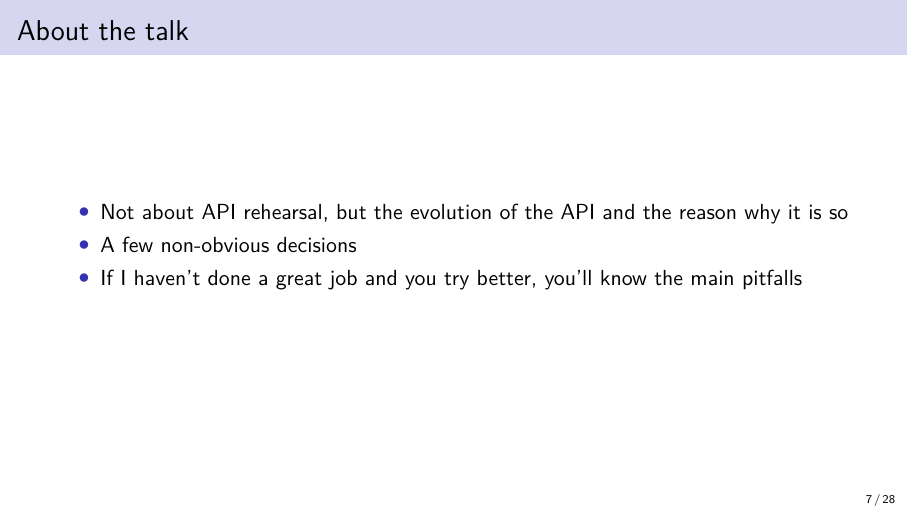
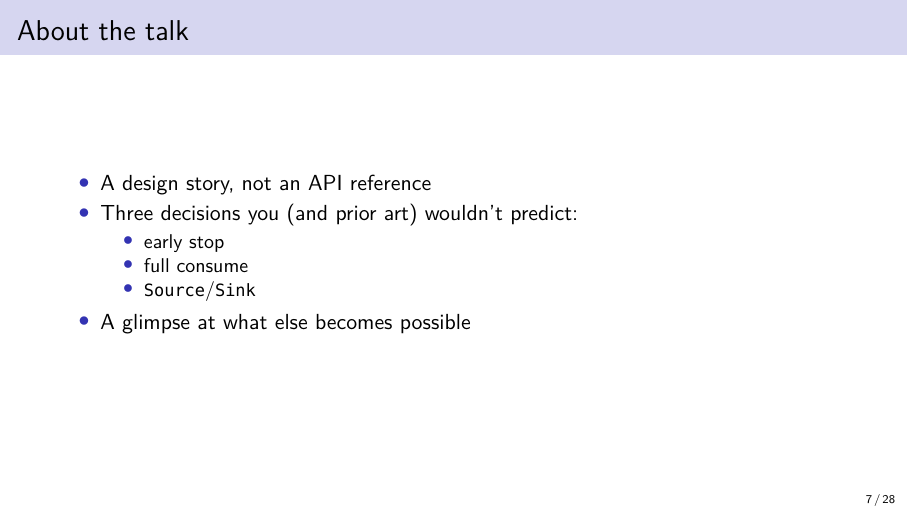
Before and after one commit to olpa/rust-codecs, LaTeX slides (promotion/202611-meetup/rust_cologne.tex): page 7 of 28. Compiled offline with XeLaTeX.

Commit message:
Slides: rewrite 'About the talk' slide
'A design story, not an API reference', three decisions with sub-bullets,
and 'A glimpse at what else becomes possible'. Decision list labelled
'Three decisions you (and prior art) wouldn't predict'.

Co-Authored-By: Claude Sonnet 4.6 <noreply@anthropic.com>

```diff
--- a/promotion/202611-meetup/rust_cologne.tex
+++ b/promotion/202611-meetup/rust_cologne.tex
@@ -101,9 +101,14 @@ And now working on: Streaming JSON, codecs
 \section{About the talk}
 \begin{frame}{About the talk}
 \begin{itemize}
-\item Not about API rehearsal, but the evolution of the API and the reason why it is so
-\item A few non-obvious decisions
-\item If I haven't done a great job and you try better, you'll know the main pitfalls
+\item A design story, not an API reference
+\item Three decisions you (and prior art) wouldn't predict:
+  \begin{itemize}
+  \item early stop
+  \item full consume
+  \item \texttt{Source}/\texttt{Sink}
+  \end{itemize}
+\item A glimpse at what else becomes possible
 \end{itemize}
 \end{frame}
 
```
